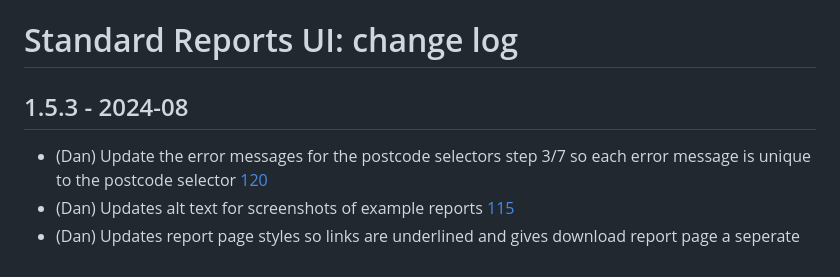
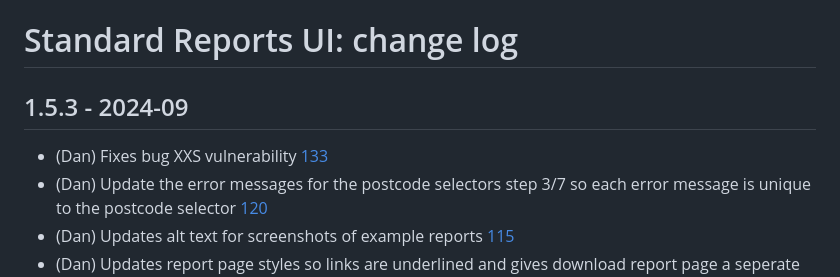
Before and after one commit to epimorphics/standard-reports-ui, a Markdown page: CHANGELOG.md, the part around the change. Drawn GitHub-style.

Commit message:
updates changelog

```diff
--- a/CHANGELOG.md
+++ b/CHANGELOG.md
@@ -1,7 +1,8 @@
 # Standard Reports UI: change log
 
-## 1.5.3 - 2024-08
+## 1.5.3 - 2024-09
 
+- (Dan) Fixes bug XXS vulnerability [133](https://github.com/epimorphics/standard-reports-ui/issues/133)
 - (Dan) Update the error messages for the postcode selectors step 3/7 so each error message is unique to the postcode selector [120](https://github.com/epimorphics/standard-reports-ui/issues/120)
 - (Dan) Updates alt text for screenshots of example reports [115](https://github.com/epimorphics/standard-reports-ui/issues/115)
 - (Dan) Updates report page styles so links are underlined and gives download report page a seperate page title
```
